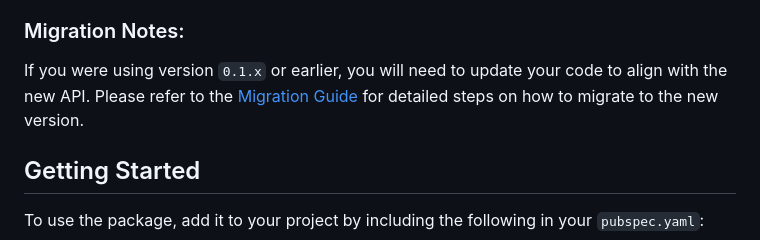
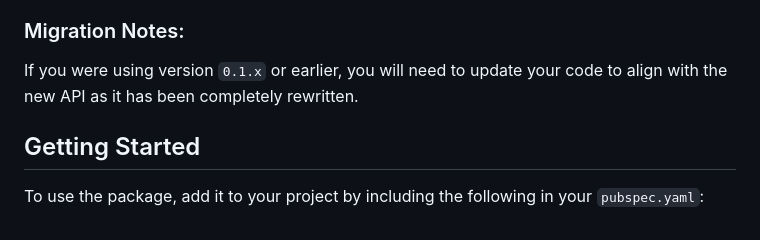
Before and after one commit to omise/omise_flutter, a Markdown page: README.md, the part around the change. Rendered like a GitHub page.

Commit message:
Remove link

```diff
--- a/README.md
+++ b/README.md
@@ -28,7 +28,7 @@ The `omise_flutter` library has undergone a complete rewrite in version `0.2.0`.
 
 ### Migration Notes:
 
-If you were using version `0.1.x` or earlier, you will need to update your code to align with the new API. Please refer to the [Migration Guide](link-to-migration-guide) for detailed steps on how to migrate to the new version.
+If you were using version `0.1.x` or earlier, you will need to update your code to align with the new API as it has been completely rewritten.
 
 ## Getting Started
 
```
